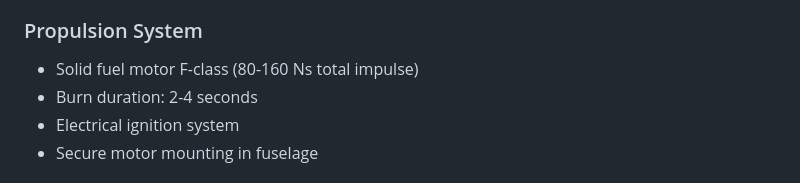
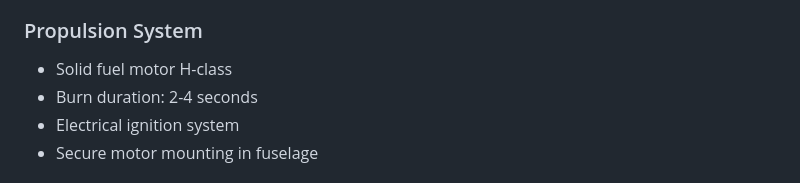
Before and after one commit to felixznr/ALBERT, a Markdown page: CLAUDE.md, the part around one of its changes. GitHub-like rendering.

Commit message:
Changed motor class from F to H because boring Wirtschaft i don't give a fuck

```diff
--- a/CLAUDE.md
+++ b/CLAUDE.md
@@ -79,7 +79,7 @@ The repository is organized into 5 main directories:
 - Battery voltage
 
 ### Propulsion System
-- Solid fuel motor F-class (80-160 Ns total impulse)
+- Solid fuel motor H-class
 - Burn duration: 2-4 seconds
 - Electrical ignition system
 - Secure motor mounting in fuselage
```
Also changed, not shown: other parts of CLAUDE.md (+1 -1 lines).
